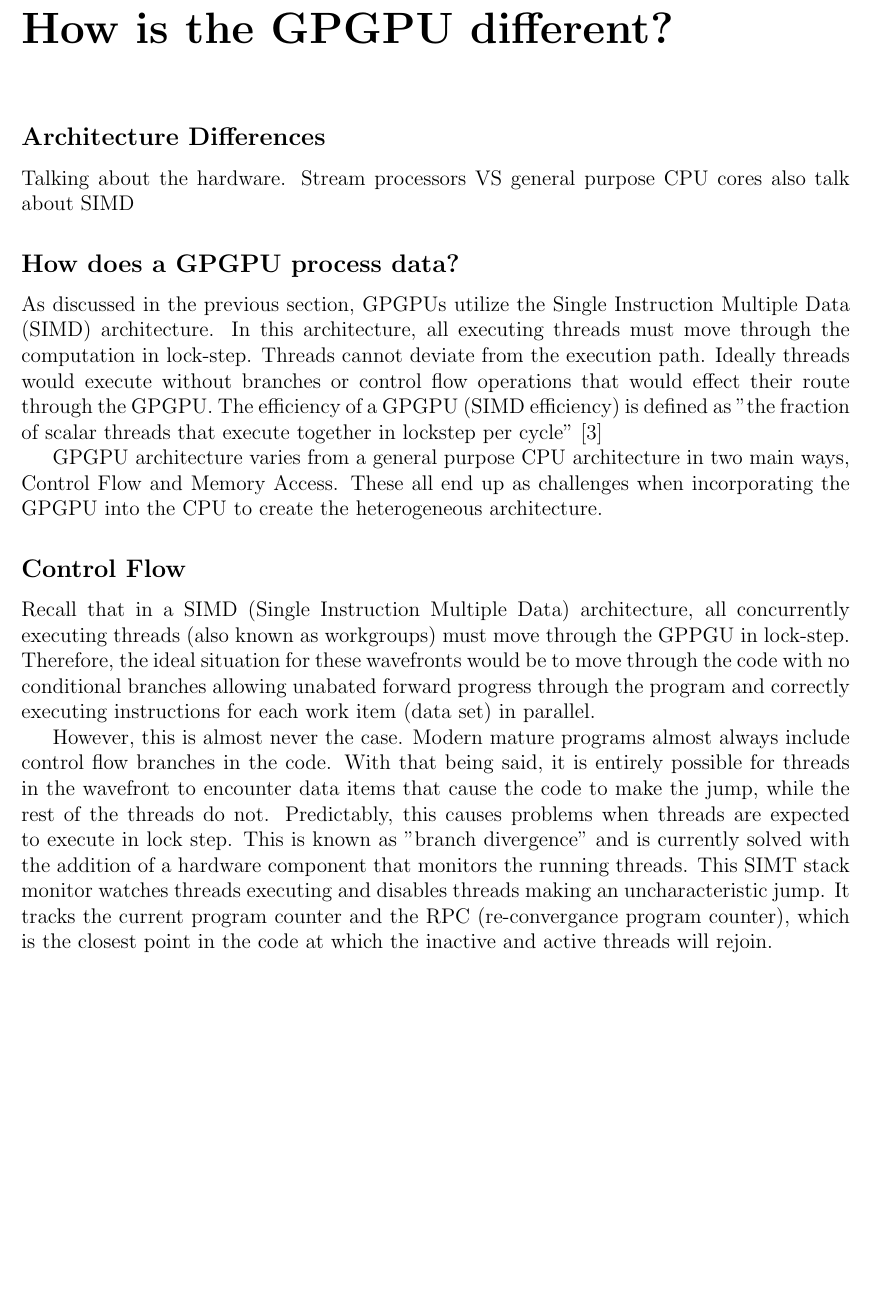
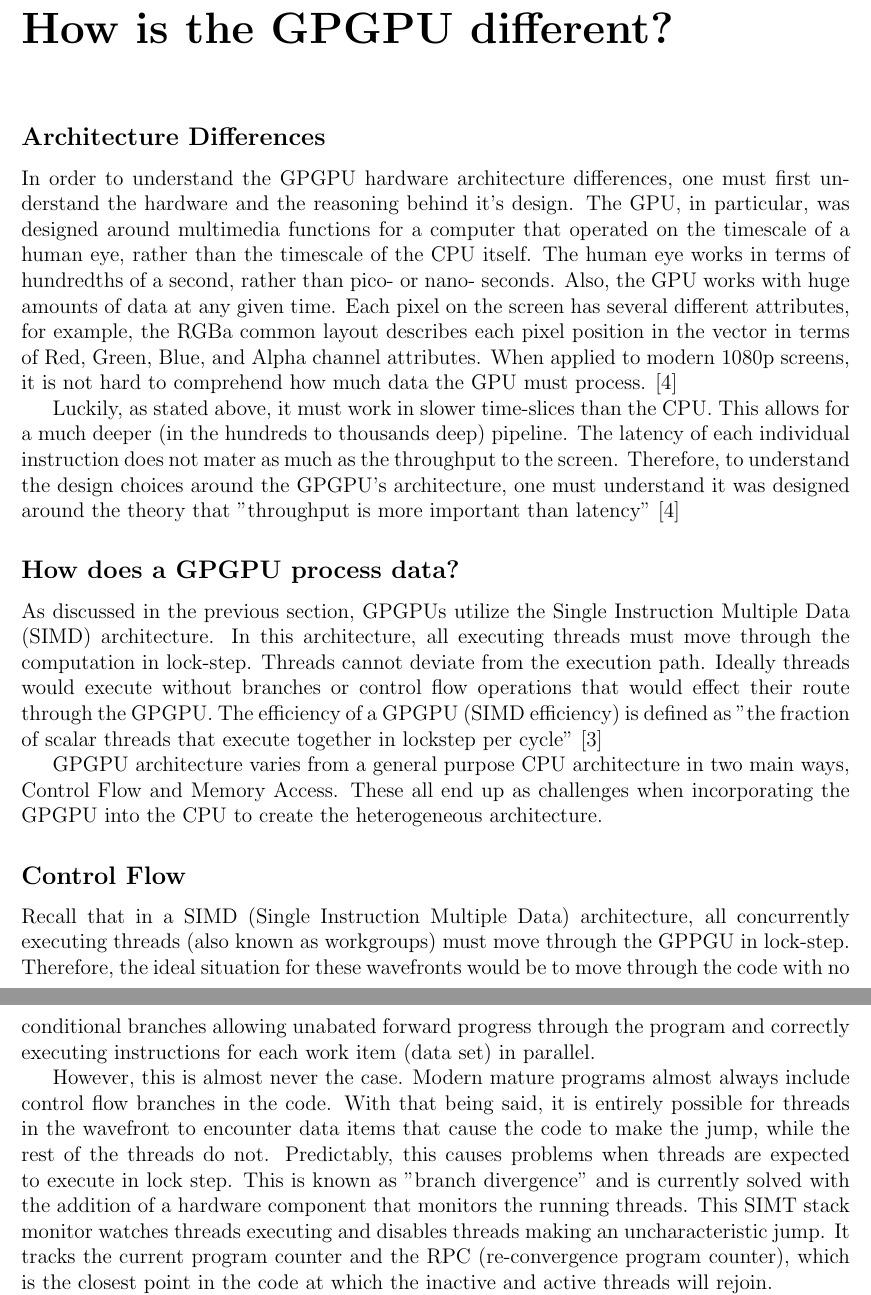
Before and after one commit to kkdawkins/ECE562-Term-Paper, a LaTeX document (paper/paper.tex, which reads paper/sections/gpgpudifferences.tex): part of page 7 of 9 before the commit and two parts of pages 7 and 8 of 9 after it, the two joined at a grey line, cut so that both start at the same text, the shorter picture padded with empty space. Compiled offline with pdfLaTeX.

Commit message:
Initial write of the GPU hardware differences, removed gpucomputing from nocite --kkd

```diff
--- a/paper/sections/gpgpudifferences.tex
+++ b/paper/sections/gpgpudifferences.tex
@@ -1,7 +1,9 @@
 \subsection*{Architecture Differences}
 \addcontentsline{toc}{section}{Architecture Differences}
 
-Talking about the hardware. Stream processors VS general purpose CPU cores also talk about SIMD
+In order to understand the GPGPU hardware architecture differences, one must first understand the hardware and the reasoning behind it's design. The GPU, in particular, was designed around multimedia functions for a computer that operated on the timescale of a human eye, rather than the timescale of the CPU itself. The human eye works in terms of hundredths of a second, rather than pico- or nano- seconds. Also, the GPU works with huge amounts of data at any given time. Each pixel on the screen has several different attributes, for example, the RGBa common layout describes each pixel position in the vector in terms of Red, Green, Blue, and Alpha channel attributes. When applied to modern 1080p screens, it is not hard to comprehend how much data the GPU must process. \cite{gpucomputing}
+
+Luckily, as stated above, it must work in slower time-slices than the CPU. This allows for a much deeper (in the hundreds to thousands deep) pipeline. The latency of each individual instruction does not mater as much as the throughput to the screen. Therefore, to understand the design choices around the GPGPU's architecture, one must understand it was designed around the theory that "throughput is more important than latency" \cite{gpucomputing}
 
 \subsection*{How does a GPGPU process data?}
 \addcontentsline{toc}{section}{How does a GPGPU process data?}
@@ -15,7 +17,7 @@ GPGPU architecture varies from a general purpose CPU architecture in two main wa
 
 Recall that in a SIMD (Single Instruction Multiple Data) architecture, all concurrently executing threads (also known as workgroups) must move through the GPPGU in lock-step. Therefore, the ideal situation for these wavefronts would be to move through the code with no conditional branches allowing unabated forward progress through the program and correctly executing instructions for each work item (data set) in parallel.
 
-However, this is almost never the case. Modern mature programs almost always include control flow branches in the code. With that being said, it is entirely possible for threads in the wavefront to encounter data items that cause the code to make the jump, while the rest of the threads do not. Predictably, this causes problems when threads are expected to execute in lock step. This is known as "branch divergence" and is currently solved with the addition of a hardware component that monitors the running threads. This SIMT stack monitor watches threads executing and disables threads making an uncharacteristic jump. It tracks the current program counter and the RPC (re-convergance program counter), which is the closest point in the code at which the inactive and active threads will rejoin.
+However, this is almost never the case. Modern mature programs almost always include control flow branches in the code. With that being said, it is entirely possible for threads in the wavefront to encounter data items that cause the code to make the jump, while the rest of the threads do not. Predictably, this causes problems when threads are expected to execute in lock step. This is known as "branch divergence" and is currently solved with the addition of a hardware component that monitors the running threads. This SIMT stack monitor watches threads executing and disables threads making an uncharacteristic jump. It tracks the current program counter and the RPC (re-convergence program counter), which is the closest point in the code at which the inactive and active threads will rejoin.
 
 This does not cause the threads that made the jump to miss out on any execution. As soon as the active threads finish executing their code the converge and the inactive threads continue execution. The main difference here is that on a CPU, if threads on executing on different cores diverge, they can all continue execution on their own paths. Each core can be at a vastly different place in the program but still actively executing code. However, the GPGPU runs like a train, and must sequentially walk through the entire program, so divergent threads, rather than executing in different places, inactivate for the points in the code they do not execute. \cite{memcached}
 
```
Also changed, not shown: paper/paper.tex (+1 -1 lines).
